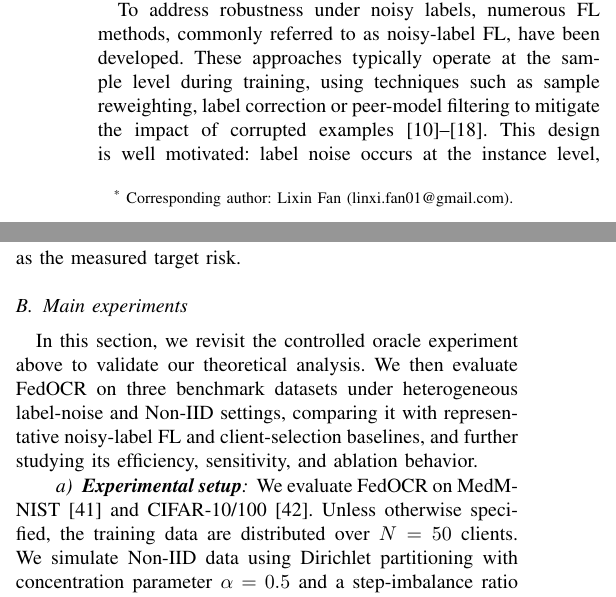
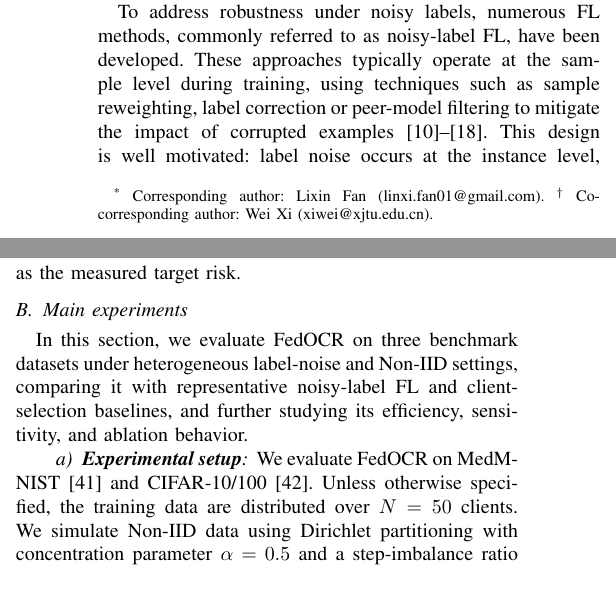
Before and after one commit to jianhuamao/FedORC, a LaTeX paper (conference/outlier.tex): two parts of the columns of pages 1 and 7 of 16, joined at a grey line, cut so that both start at the same text. Compiled offline with pdfLaTeX.

Commit message:
Mark Wei Xi as co-corresponding author

```diff
--- a/conference/outlier.tex
+++ b/conference/outlier.tex
@@ -29,11 +29,11 @@
 
 \title{FedOCR: Outlier Client Removal in Federated Learning}
 
-\author{\IEEEauthorblockN{Jianhua Mao\IEEEauthorrefmark{2}, Junqing Yin\IEEEauthorrefmark{2}, Wei Xi\IEEEauthorrefmark{2}, Hanlin Gu\IEEEauthorrefmark{4}, Lixin Fan\IEEEauthorrefmark{4}\textsuperscript{*}}
+\author{\IEEEauthorblockN{Jianhua Mao\IEEEauthorrefmark{2}, Junqing Yin\IEEEauthorrefmark{2}, Wei Xi\IEEEauthorrefmark{2}\textsuperscript{$\dag$}, Hanlin Gu\IEEEauthorrefmark{4}, Lixin Fan\IEEEauthorrefmark{4}\textsuperscript{*}}
 \IEEEauthorblockA{\IEEEauthorrefmark{2}\textit{National Key Laboratory of Human-Machine Hybrid Augmented Intelligence, Xi'an Jiaotong University, China}\\
 \IEEEauthorrefmark{4}\textit{WeBank, China}\\
 \{maojianhua, yin\}@stu.xjtu.edu.cn \quad xiwei@xjtu.edu.cn \quad \{ghltsl123, linxi.fan01\}@gmail.com}
-\thanks{\textsuperscript{*} Corresponding author: Lixin Fan (linxi.fan01@gmail.com).}
+\thanks{\textsuperscript{*} Corresponding author: Lixin Fan (linxi.fan01@gmail.com). \textsuperscript{$\dag$} Co-corresponding author: Wei Xi (xiwei@xjtu.edu.cn).}
 }
 
 \maketitle
@@ -895,7 +895,7 @@ This means the theory is not just abstract: it ranks the oracle retained sets in
 
 \subsection{Main experiments}
 \label{subsec:exp_setup}
-In this section, we revisit the controlled oracle experiment above to validate our theoretical analysis. We then evaluate FedOCR on three benchmark datasets under heterogeneous label-noise and Non-IID settings, comparing it with representative noisy-label FL and client-selection baselines, and further studying its efficiency, sensitivity, and ablation behavior.
+In this section, we evaluate FedOCR on three benchmark datasets under heterogeneous label-noise and Non-IID settings, comparing it with representative noisy-label FL and client-selection baselines, and further studying its efficiency, sensitivity, and ablation behavior.
 \paragraph{\textbf{Experimental setup}}
 We evaluate FedOCR on MedMNIST~\cite{yang2023medmnist} and CIFAR-10/100~\cite{krizhevsky2009learning}.
 Unless otherwise specified, the training data are distributed over $N=50$ clients.
```
